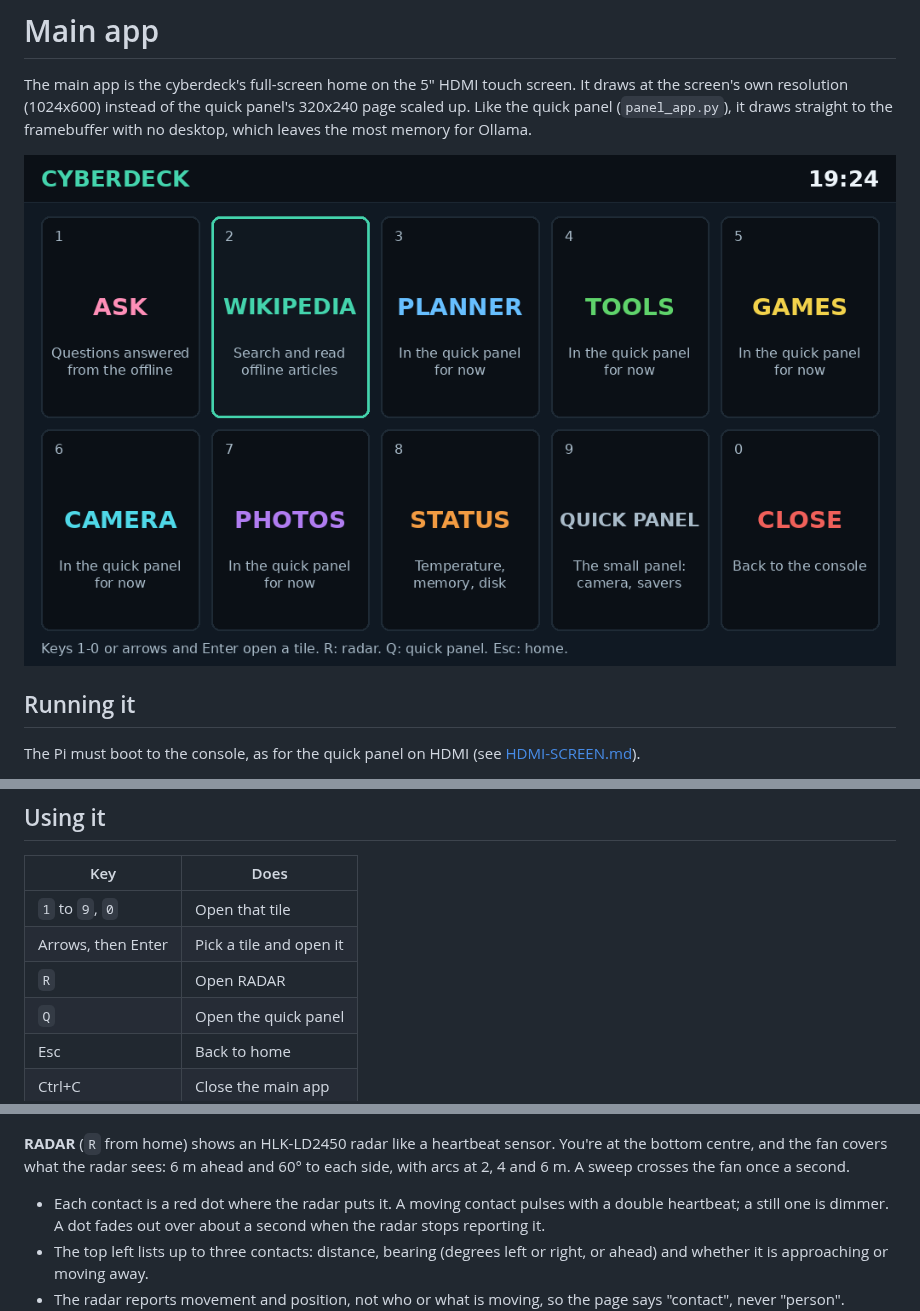
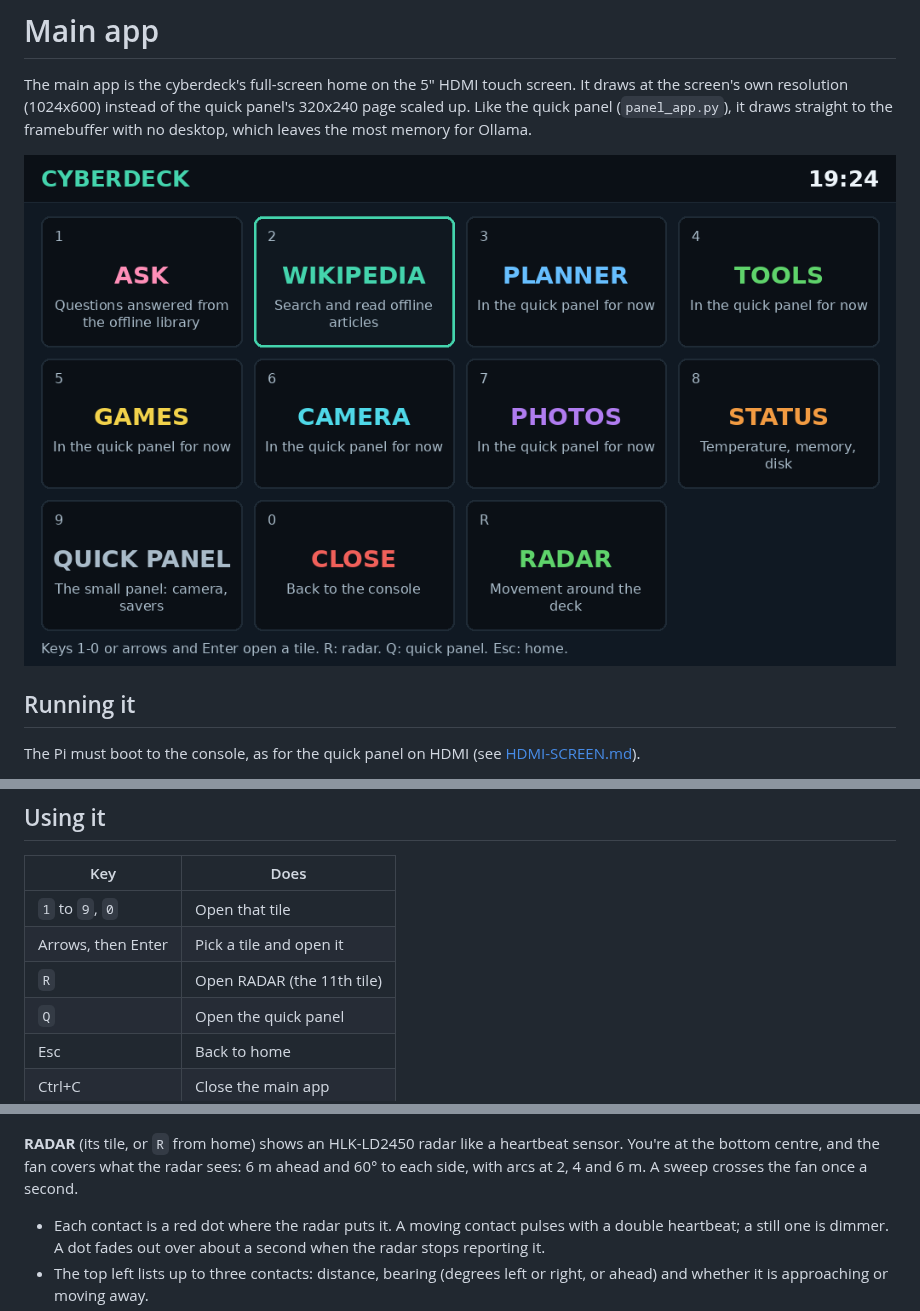
Before and after one commit to elijahjtan1/cyberdeck, a Markdown page: docs/MAIN-APP.md, 3 parts joined by grey strips. Rendered like a GitHub page; pictures changed too: docs/previews/main-app-preview.png.

```diff
--- a/docs/MAIN-APP.md
+++ b/docs/MAIN-APP.md
@@ -28,7 +28,7 @@ running.
 | --- | --- |
 | `1` to `9`, `0` | Open that tile |
 | Arrows, then Enter | Pick a tile and open it |
-| `R` | Open RADAR |
+| `R` | Open RADAR (the 11th tile) |
 | `Q` | Open the quick panel |
 | Esc | Back to home |
 | Ctrl+C | Close the main app |
@@ -104,7 +104,7 @@ throttling) show in the header on every page.
 
 ![Radar in the main app (sample contacts, labelled SIMULATED)](previews/main-app-radar-preview.png)
 
-**RADAR** (`R` from home) shows an HLK-LD2450 radar like a heartbeat sensor. You're at the
+**RADAR** (its tile, or `R` from home) shows an HLK-LD2450 radar like a heartbeat sensor. You're at the
 bottom centre, and the fan covers what the radar sees: 6 m ahead and 60° to each side, with
 arcs at 2, 4 and 6 m. A sweep crosses the fan once a second.
 
```
Also changed, not shown: 2 other files.
